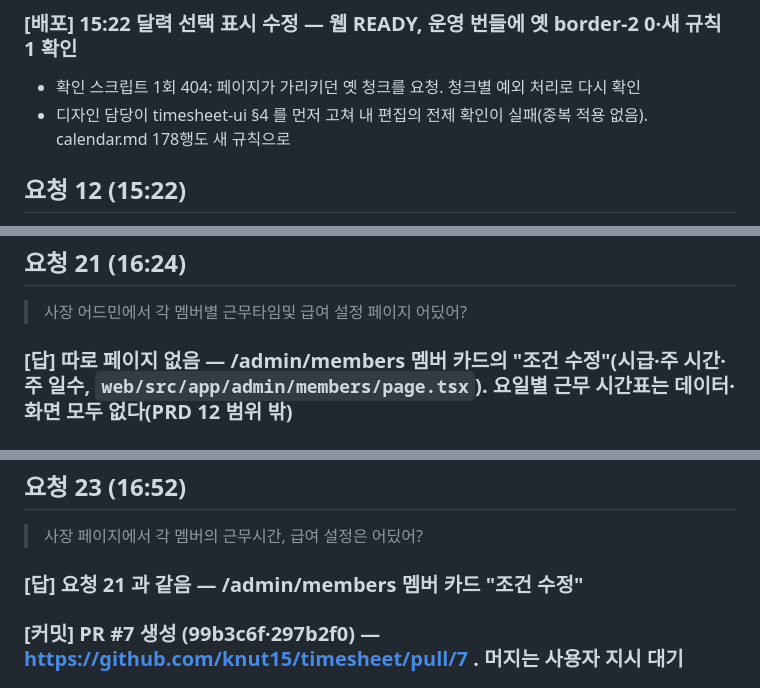
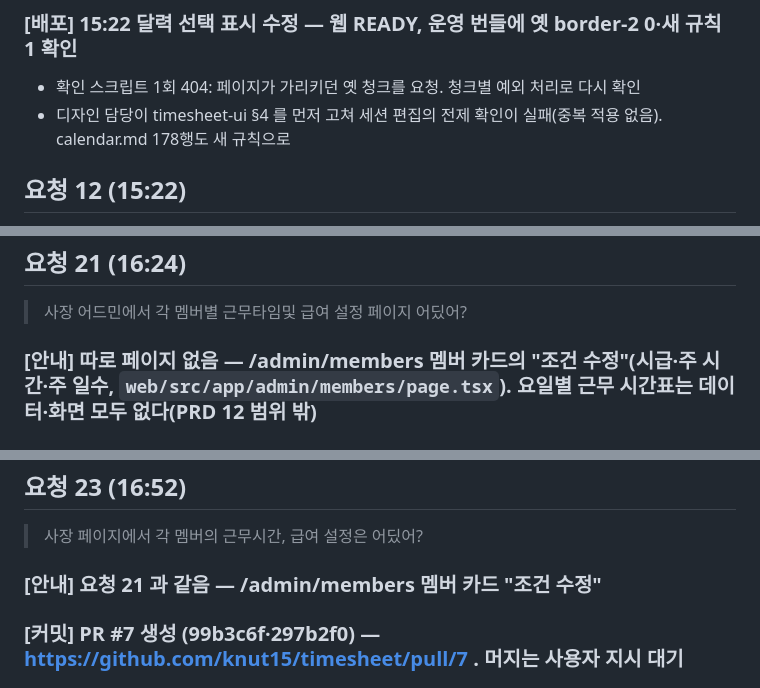
Before and after one commit to knut15/timesheet, a Markdown page: docs/history/2026-09-25.md, 3 parts joined by grey strips. Rendered like a GitHub page.

```diff
--- a/docs/history/2026-09-25.md
+++ b/docs/history/2026-09-25.md
@@ -275,7 +275,7 @@
 - docs/design/calendar.md 6곳 갱신. timesheet-ui §4 는 디자인 담당이 작업 중인 파일이라 그 담당에게 반영 요청
 ### [배포] 15:22 달력 선택 표시 수정 — 웹 READY, 운영 번들에 옛 border-2 0·새 규칙 1 확인
 - 확인 스크립트 1회 404: 페이지가 가리키던 옛 청크를 요청. 청크별 예외 처리로 다시 확인
-- 디자인 담당이 timesheet-ui §4 를 먼저 고쳐 내 편집의 전제 확인이 실패(중복 적용 없음). calendar.md 178행도 새 규칙으로
+- 디자인 담당이 timesheet-ui §4 를 먼저 고쳐 세션 편집의 전제 확인이 실패(중복 적용 없음). calendar.md 178행도 새 규칙으로
 
 ## 요청 12 (15:22)
 > 사장은 로고 이미지(png, jpg, svg) 업로드 가능해야 하며 [Image #1] 빨간 표시된 곳에 로고가 노출되어야 한다
@@ -385,7 +385,7 @@
 
 ## 요청 21 (16:24)
 > 사장 어드민에서 각 멤버별 근무타임및 급여 설정 페이지 어딨어?
-### [답] 따로 페이지 없음 — /admin/members 멤버 카드의 "조건 수정"(시급·주 시간·주 일수, `web/src/app/admin/members/page.tsx`). 요일별 근무 시간표는 데이터·화면 모두 없다(PRD 12 범위 밖)
+### [안내] 따로 페이지 없음 — /admin/members 멤버 카드의 "조건 수정"(시급·주 시간·주 일수, `web/src/app/admin/members/page.tsx`). 요일별 근무 시간표는 데이터·화면 모두 없다(PRD 12 범위 밖)
 
 ### [검증] 16:40 개발 담당 — 가이드 3페이지(예시 21개), nav.ts, component-guide.md §1-3·§3·§4-16~18. typecheck·lint 0, build 34/34 정적. Basic 기대값(4시간 30분·14시간 / 20시간·진행 중 (4/5일)·144,480원)이 pay.ts 계산과 빌드 HTML 양쪽에서 명세와 같음
 - 부모가 고침: 오늘 퇴근함 예시의 now 를 18:20:05 로(시계 14:32 인데 18:05 퇴근으로 보이던 것), 가이드 페이지 수 15→18
@@ -404,7 +404,7 @@
 
 ## 요청 23 (16:52)
 > 사장 페이지에서 각 멤버의 근무시간, 급여 설정은 어딨어?
-### [답] 요청 21 과 같음 — /admin/members 멤버 카드 "조건 수정"
+### [안내] 요청 21 과 같음 — /admin/members 멤버 카드 "조건 수정"
 ### [커밋] PR #7 생성 (99b3c6f·297b2f0) — https://github.com/knut15/timesheet/pull/7 . 머지는 사용자 지시 대기
 
 ## 요청 24 (16:55)
```
Also changed, not shown: other parts of docs/history/2026-09-25.md (+3 -3 lines), docs/design/member-today.md (+1 -1 lines), docs/prd/06-store-invite.md (+2 -2 lines).
